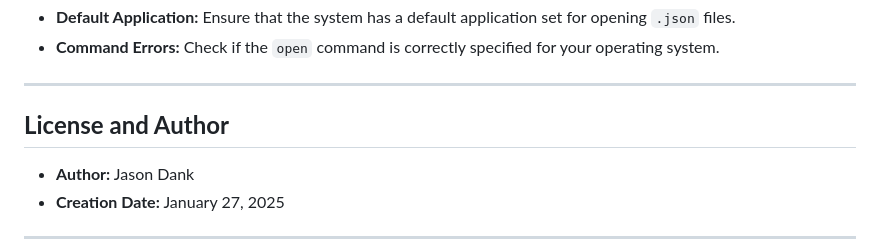
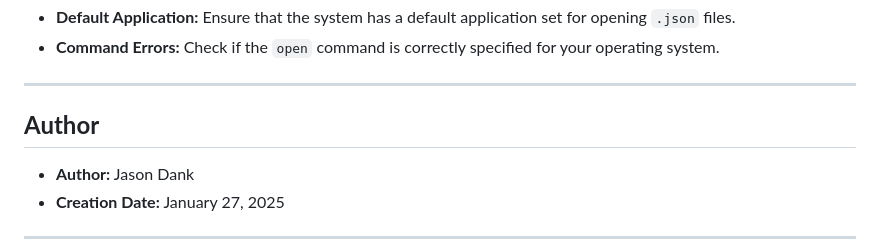
Before and after one commit to jdank417/Remote_Monitering, a Markdown page: README.md, the part around the change. Rendered like a GitHub page.

```diff
--- a/README.md
+++ b/README.md
@@ -370,7 +370,7 @@ Modify the `edit_machines_file` method to use the appropriate command for openin
 
 ---
 
-## **License and Author**
+## **Author**
 
 * **Author:** Jason Dank
 * **Creation Date:** January 27, 2025
```
